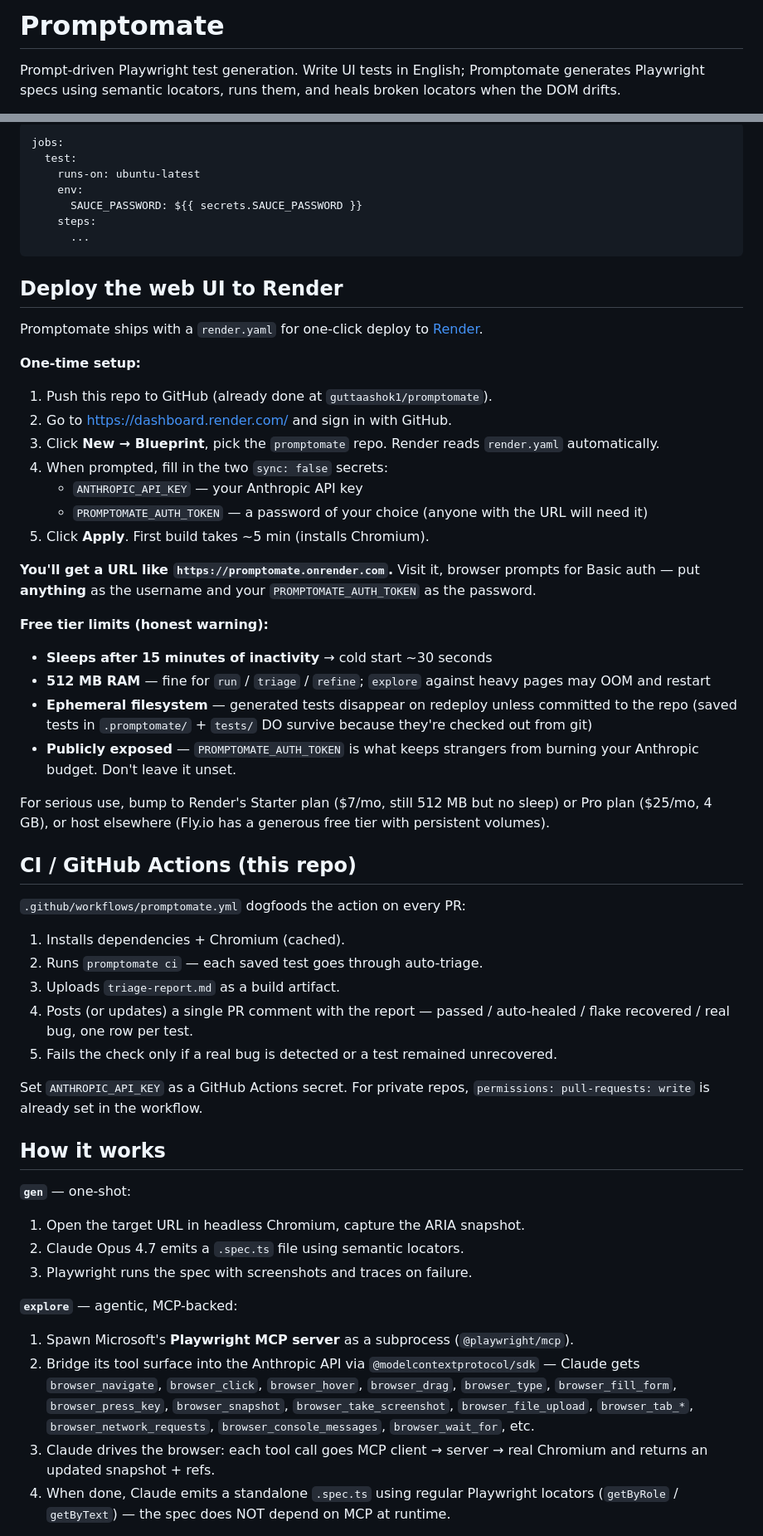
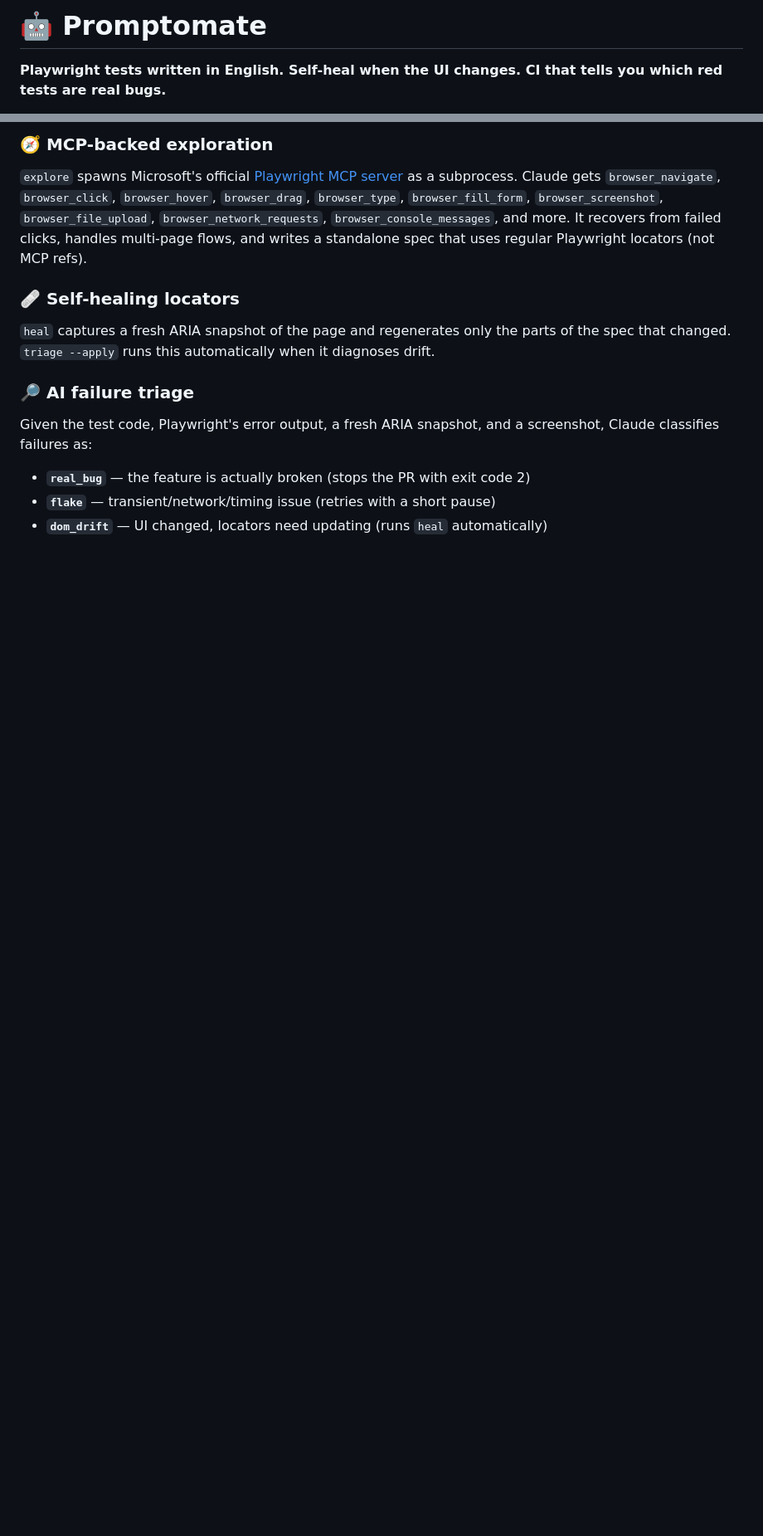
Before and after one commit to guttaashok1/promptomate, a Markdown page: README.md, 2 parts joined by grey strips. Shown at 83% size. GitHub-like rendering; blank space fills up the shorter version.

````diff
--- a/README.md
+++ b/README.md
@@ -1,4 +1,4 @@
-# Promptomate
+# 🤖 Promptomate
 
-Prompt-driven Playwright test generation. Write UI tests in English; Promptomate generates Playwright specs using semantic locators, runs them, and heals broken locators when the DOM drifts.
+**Playwright tests written in English. Self-heal when the UI changes. CI that tells you which red tests are real bugs.**
 
@@ -122,61 +114,13 @@ For `${VARNAME}` placeholders in your prompts (SAUCE_PASSWORD, etc.), set them a
 
-```yaml
-jobs:
-  test:
-    runs-on: ubuntu-latest
-    env:
-      SAUCE_PASSWORD: ${{ secrets.SAUCE_PASSWORD }}
-    steps:
-      ...
-```
+### 🧭 MCP-backed exploration
+`explore` spawns Microsoft's official [Playwright MCP server](https://github.com/microsoft/playwright-mcp) as a subprocess. Claude gets `browser_navigate`, `browser_click`, `browser_hover`, `browser_drag`, `browser_type`, `browser_fill_form`, `browser_screenshot`, `browser_file_upload`, `browser_network_requests`, `browser_console_messages`, and more. It recovers from failed clicks, handles multi-page flows, and writes a standalone spec that uses regular Playwright locators (not MCP refs).
 
-## Deploy the web UI to Render
+### 🩹 Self-healing locators
+`heal` captures a fresh ARIA snapshot of the page and regenerates only the parts of the spec that changed. `triage --apply` runs this automatically when it diagnoses drift.
 
-Promptomate ships with a `render.yaml` for one-click deploy to [Render](https://render.com).
+### 🔎 AI failure triage
+Given the test code, Playwright's error output, a fresh ARIA snapshot, and a screenshot, Claude classifies failures as:
+- **`real_bug`** — the feature is actually broken (stops the PR with exit code 2)
+- **`flake`** — transient/network/timing issue (retries with a short pause)
+- **`dom_drift`** — UI changed, locators need updating (runs `heal` automatically)
 
-**One-time setup:**
-
-1. Push this repo to GitHub (already done at `guttaashok1/promptomate`).
-2. Go to https://dashboard.render.com/ and sign in with GitHub.
-3. Click **New → Blueprint**, pick the `promptomate` repo. Render reads `render.yaml` automatically.
-4. When prompted, fill in the two `sync: false` secrets:
-   - `ANTHROPIC_API_KEY` — your Anthropic API key
-   - `PROMPTOMATE_AUTH_TOKEN` — a password of your choice (anyone with the URL will need it)
-5. Click **Apply**. First build takes ~5 min (installs Chromium).
-
-**You'll get a URL like `https://promptomate.onrender.com`.** Visit it, browser prompts for Basic auth — put **anything** as the username and your `PROMPTOMATE_AUTH_TOKEN` as the password.
-
-**Free tier limits (honest warning):**
-
-- **Sleeps after 15 minutes of inactivity** → cold start ~30 seconds
-- **512 MB RAM** — fine for `run` / `triage` / `refine`; `explore` against heavy pages may OOM and restart
-- **Ephemeral filesystem** — generated tests disappear on redeploy unless committed to the repo (saved tests in `.promptomate/` + `tests/` DO survive because they're checked out from git)
-- **Publicly exposed** — `PROMPTOMATE_AUTH_TOKEN` is what keeps strangers from burning your Anthropic budget. Don't leave it unset.
-
-For serious use, bump to Render's Starter plan ($7/mo, still 512 MB but no sleep) or Pro plan ($25/mo, 4 GB), or host elsewhere (Fly.io has a generous free tier with persistent volumes).
-
-## CI / GitHub Actions (this repo)
-
-`.github/workflows/promptomate.yml` dogfoods the action on every PR:
-
-1. Installs dependencies + Chromium (cached).
-2. Runs `promptomate ci` — each saved test goes through auto-triage.
-3. Uploads `triage-report.md` as a build artifact.
-4. Posts (or updates) a single PR comment with the report — passed / auto-healed / flake recovered / real bug, one row per test.
-5. Fails the check only if a real bug is detected or a test remained unrecovered.
-
-Set `ANTHROPIC_API_KEY` as a GitHub Actions secret. For private repos, `permissions: pull-requests: write` is already set in the workflow.
-
-## How it works
-
-**`gen`** — one-shot:
-1. Open the target URL in headless Chromium, capture the ARIA snapshot.
-2. Claude Opus 4.7 emits a `.spec.ts` file using semantic locators.
-3. Playwright runs the spec with screenshots and traces on failure.
-
-**`explore`** — agentic, MCP-backed:
-1. Spawn Microsoft's **Playwright MCP server** as a subprocess (`@playwright/mcp`).
-2. Bridge its tool surface into the Anthropic API via `@modelcontextprotocol/sdk` — Claude gets `browser_navigate`, `browser_click`, `browser_hover`, `browser_drag`, `browser_type`, `browser_fill_form`, `browser_press_key`, `browser_snapshot`, `browser_take_screenshot`, `browser_file_upload`, `browser_tab_*`, `browser_network_requests`, `browser_console_messages`, `browser_wait_for`, etc.
-3. Claude drives the browser: each tool call goes MCP client → server → real Chromium and returns an updated snapshot + refs.
-4. When done, Claude emits a standalone `.spec.ts` using regular Playwright locators (`getByRole` / `getByText`) — the spec does NOT depend on MCP at runtime.
-
````
Also changed, not shown: other parts of README.md (+177 -153 lines), CODE_OF_CONDUCT.md (added, +28 -0 lines), CONTRIBUTING.md (added, +98 -0 lines).
